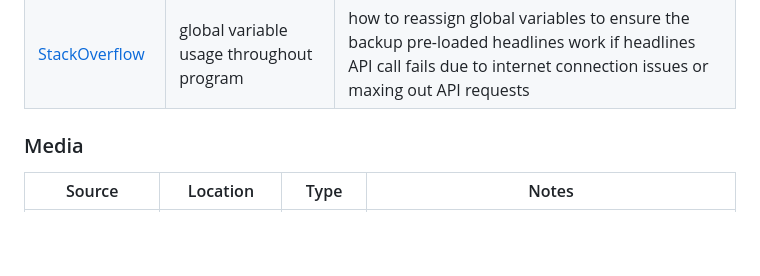
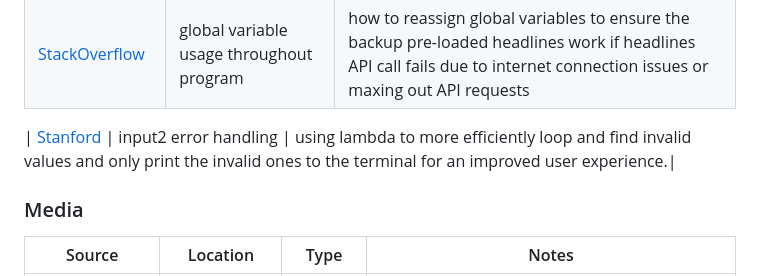
Before and after one commit to RaymondBrien/zombie-bingo, a Markdown page: README.md, the part around the change. Rendered like a GitHub page; blank space fills up the shorter version.

Commit message:
Add reference credit to readme for lambda usage

```diff
--- a/README.md
+++ b/README.md
@@ -329,6 +329,8 @@ Ideally, you should provide an actual link to every resource used, not just a ge
 | [ASCII](https://www.ascii-art.site/) | heading art | program name art used throughout program |
 | [StackOverflow](https://stackoverflow.com/questions/423379/how-to-use-a-global-variable-in-a-function) | global variable usage throughout program | how to reassign global variables to ensure the backup pre-loaded headlines work if headlines API call fails due to internet connection issues or maxing out API requests |
 <!-- https://stackoverflow.com/questions/22029562/python-how-to-make-simple-animated-loading-while-process-is-running -->
+| [Stanford](https://cs.stanford.edu/people/nick/py/python-map-lambda.html) | input2 error handling | using lambda to more efficiently loop and find invalid values and only print the invalid ones to the terminal for an improved user experience.|
+
 
 ### Media
 
```
